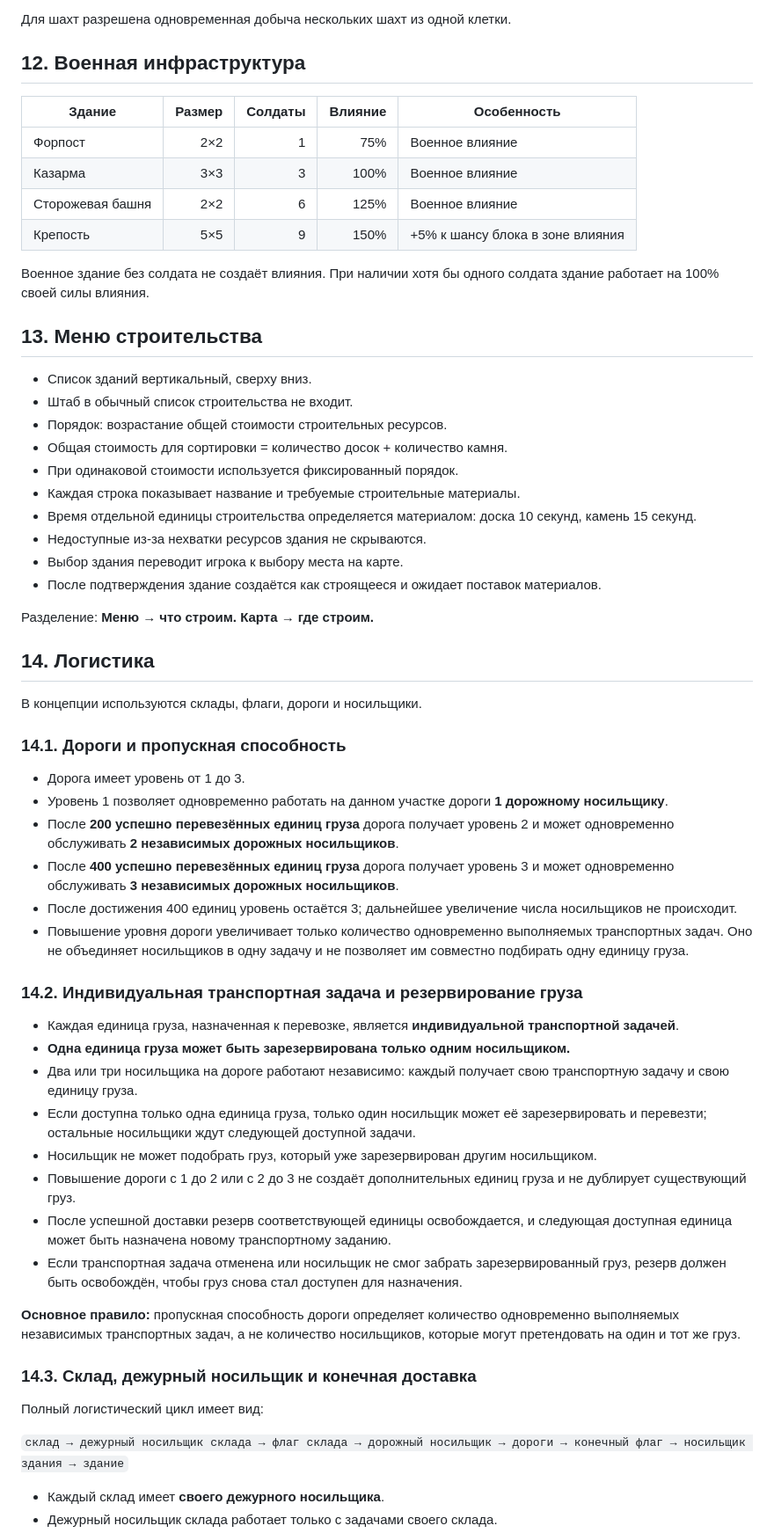
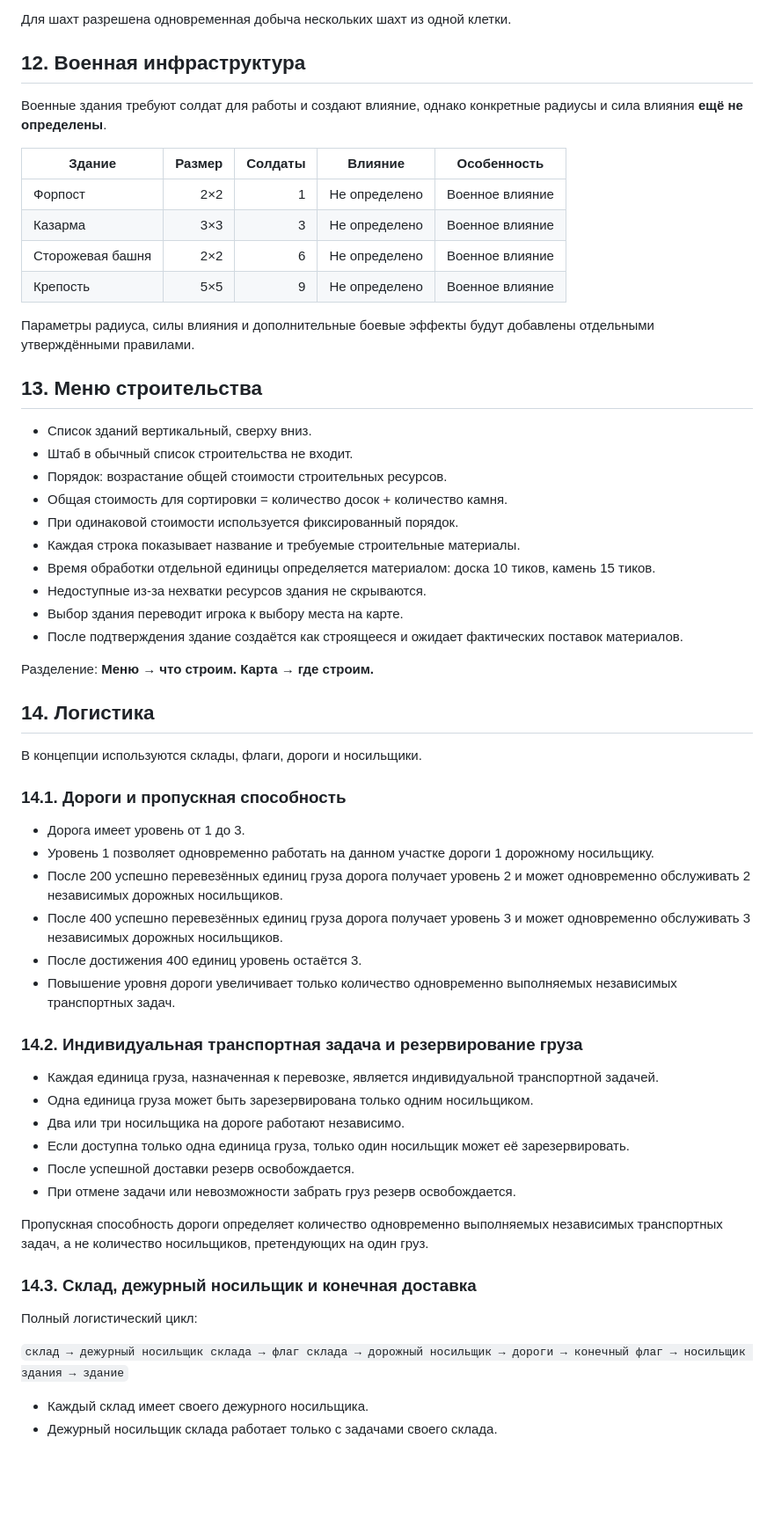
Before and after one commit to Emiristo/TerritorialGame, a Markdown page: docs/GAME_RULES.md, the part around one of its changes. Shown at 88% size. Rendered like a GitHub page; blank space fills up the shorter version.

```diff
--- a/docs/GAME_RULES.md
+++ b/docs/GAME_RULES.md
@@ -219,14 +225,16 @@ Footprint здания должен:
 
 ## 12. Военная инфраструктура
 
+Военные здания требуют солдат для работы и создают влияние, однако конкретные радиусы и сила влияния **ещё не определены**.
+
 | Здание | Размер | Солдаты | Влияние | Особенность |
-|---|---:|---:|---:|---|
-| Форпост | 2×2 | 1 | 75% | Военное влияние |
-| Казарма | 3×3 | 3 | 100% | Военное влияние |
-| Сторожевая башня | 2×2 | 6 | 125% | Военное влияние |
-| Крепость | 5×5 | 9 | 150% | +5% к шансу блока в зоне влияния |
+|---|---:|---:|---|---|
+| Форпост | 2×2 | 1 | Не определено | Военное влияние |
+| Казарма | 3×3 | 3 | Не определено | Военное влияние |
+| Сторожевая башня | 2×2 | 6 | Не определено | Военное влияние |
+| Крепость | 5×5 | 9 | Не определено | Военное влияние |
 
-Военное здание без солдата не создаёт влияния. При наличии хотя бы одного солдата здание работает на 100% своей силы влияния.
+Параметры радиуса, силы влияния и дополнительные боевые эффекты будут добавлены отдельными утверждёнными правилами.
 
 ## 13. Меню строительства
 
@@ -236,10 +244,10 @@ Footprint здания должен:
 - Общая стоимость для сортировки = количество досок + количество камня.
 - При одинаковой стоимости используется фиксированный порядок.
 - Каждая строка показывает название и требуемые строительные материалы.
-- Время отдельной единицы строительства определяется материалом: доска 10 секунд, камень 15 секунд.
+- Время обработки отдельной единицы определяется материалом: доска 10 тиков, камень 15 тиков.
 - Недоступные из-за нехватки ресурсов здания не скрываются.
 - Выбор здания переводит игрока к выбору места на карте.
-- После подтверждения здание создаётся как строящееся и ожидает поставок материалов.
+- После подтверждения здание создаётся как строящееся и ожидает фактических поставок материалов.
 
 Разделение: **Меню → что строим. Карта → где строим.**
 
@@ -250,30 +258,28 @@ Footprint здания должен:
 ### 14.1. Дороги и пропускная способность
 
 - Дорога имеет уровень от 1 до 3.
-- Уровень 1 позволяет одновременно работать на данном участке дороги **1 дорожному носильщику**.
-- После **200 успешно перевезённых единиц груза** дорога получает уровень 2 и может одновременно обслуживать **2 независимых дорожных носильщиков**.
-- После **400 успешно перевезённых единиц груза** дорога получает уровень 3 и может одновременно обслуживать **3 независимых дорожных носильщиков**.
-- После достижения 400 единиц уровень остаётся 3; дальнейшее увеличение числа носильщиков не происходит.
-- Повышение уровня дороги увеличивает только количество одновременно выполняемых транспортных задач. Оно не объединяет носильщиков в одну задачу и не позволяет им совместно подбирать одну единицу груза.
+- Уровень 1 позволяет одновременно работать на данном участке дороги 1 дорожному носильщику.
+- После 200 успешно перевезённых единиц груза дорога получает уровень 2 и может одновременно обслуживать 2 независимых дорожных носильщиков.
+- После 400 успешно перевезённых единиц груза дорога получает уровень 3 и может одновременно обслуживать 3 независимых дорожных носильщиков.
+- После достижения 400 единиц уровень остаётся 3.
+- Повышение уровня дороги увеличивает только количество одновременно выполняемых независимых транспортных задач.
 
 ### 14.2. Индивидуальная транспортная задача и резервирование груза
 
-- Каждая единица груза, назначенная к перевозке, является **индивидуальной транспортной задачей**.
-- **Одна единица груза может быть зарезервирована только одним носильщиком.**
-- Два или три носильщика на дороге работают независимо: каждый получает свою транспортную задачу и свою единицу груза.
-- Если доступна только одна единица груза, только один носильщик может её зарезервировать и перевезти; остальные носильщики ждут следующей доступной задачи.
-- Носильщик не может подобрать груз, который уже зарезервирован другим носильщиком.
-- Повышение дороги с 1 до 2 или с 2 до 3 не создаёт дополнительных единиц груза и не дублирует существующий груз.
-- После успешной доставки резерв соответствующей единицы освобождается, и следующая доступная единица может быть назначена новому транспортному заданию.
-- Если транспортная задача отменена или носильщик не смог забрать зарезервированный груз, резерв должен быть освобождён, чтобы груз снова стал доступен для назначения.
+- Каждая единица груза, назначенная к перевозке, является индивидуальной транспортной задачей.
+- Одна единица груза может быть зарезервирована только одним носильщиком.
+- Два или три носильщика на дороге работают независимо.
+- Если доступна только одна единица груза, только один носильщик может её зарезервировать.
+- После успешной доставки резерв освобождается.
+- При отмене задачи или невозможности забрать груз резерв освобождается.
 
-**Основное правило:** пропускная способность дороги определяет количество одновременно выполняемых независимых транспортных задач, а не количество носильщиков, которые могут претендовать на один и тот же груз.
+Пропускная способность дороги определяет количество одновременно выполняемых независимых транспортных задач, а не количество носильщиков, претендующих на один груз.
 
 ### 14.3. Склад, дежурный носильщик и конечная доставка
 
-Полный логистический цикл имеет вид:
+Полный логистический цикл:
 
 `склад → дежурный носильщик склада → флаг склада → дорожный носильщик → дороги → конечный флаг → носильщик здания → здание`
 
-- Каждый склад имеет **своего дежурного носильщика**.
+- Каждый склад имеет своего дежурного носильщика.
 - Дежурный носильщик склада работает только с задачами своего склада.
```
Also changed, not shown: other parts of docs/GAME_RULES.md (+88 -70 lines).
